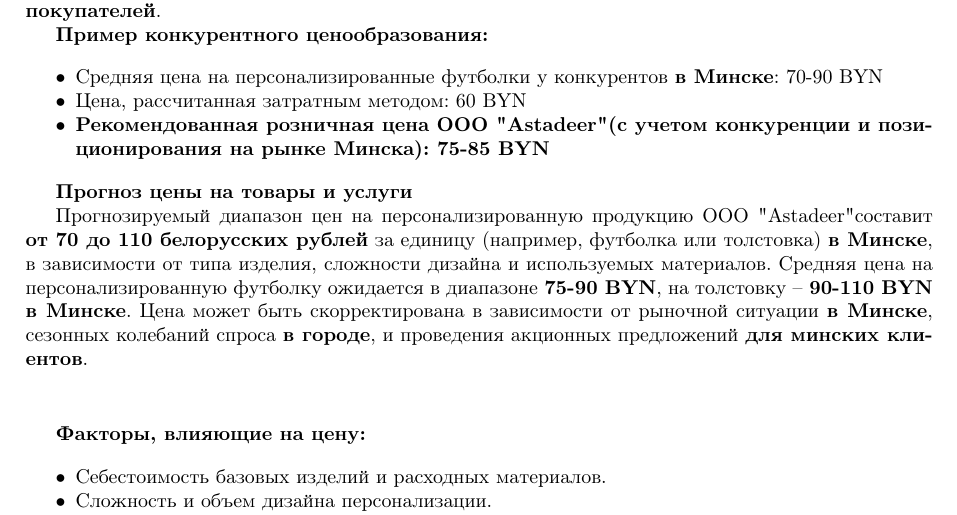
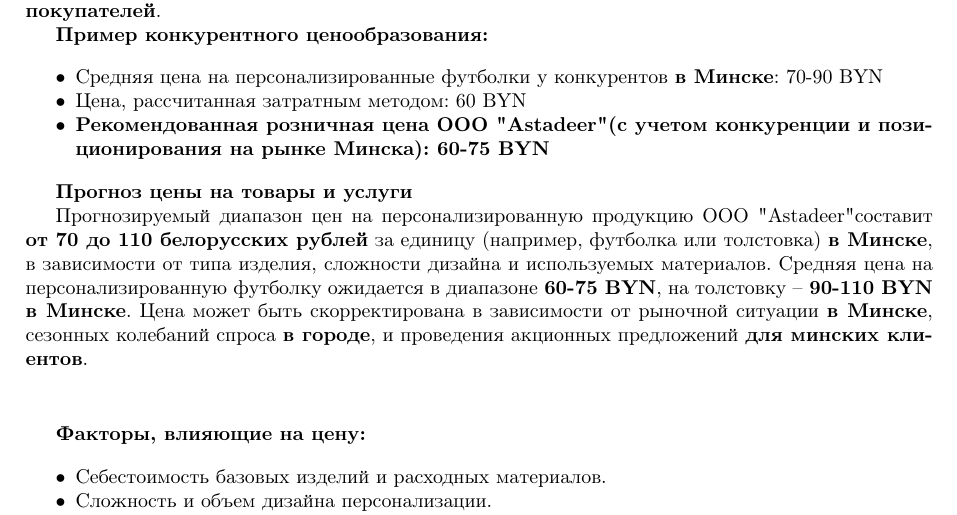
Before and after one commit to MrBubliKK/Business_plan, a LaTeX document (main.tex, which reads market_analyz.tex): part of page 11 of 29, cut so that both start at the same text. Compiled offline with pdfLaTeX.

Commit message:
Update market_analyz

```diff
--- a/market_analyz.tex
+++ b/market_analyz.tex
@@ -112,12 +112,12 @@
 \begin{itemize}[noitemsep]
 \item Средняя цена на персонализированные футболки у конкурентов \textbf{в Минске}: 70-90 BYN
 \item Цена, рассчитанная затратным методом: 60 BYN
-\item \textbf{Рекомендованная розничная цена ООО "Astadeer" (с учетом конкуренции и позиционирования на рынке Минска): 75-85 BYN}
+\item \textbf{Рекомендованная розничная цена ООО "Astadeer" (с учетом конкуренции и позиционирования на рынке Минска): 60-75 BYN}
 \end{itemize}
 
 \textbf{Прогноз цены на товары и услуги}
 
-Прогнозируемый диапазон цен на персонализированную продукцию ООО "Astadeer" составит \textbf{от 70 до 110 белорусских рублей} за единицу (например, футболка или толстовка) \textbf{в Минске}, в зависимости от типа изделия, сложности дизайна и используемых материалов.  Средняя цена на персонализированную футболку ожидается в диапазоне \textbf{75-90 BYN}, на толстовку – \textbf{90-110 BYN} \textbf{в Минске}.  Цена может быть скорректирована в зависимости от рыночной ситуации \textbf{в Минске}, сезонных колебаний спроса \textbf{в городе}, и проведения акционных предложений \textbf{для минских клиентов}.
+Прогнозируемый диапазон цен на персонализированную продукцию ООО "Astadeer" составит \textbf{от 70 до 110 белорусских рублей} за единицу (например, футболка или толстовка) \textbf{в Минске}, в зависимости от типа изделия, сложности дизайна и используемых материалов.  Средняя цена на персонализированную футболку ожидается в диапазоне \textbf{60-75 BYN}, на толстовку – \textbf{90-110 BYN} \textbf{в Минске}.  Цена может быть скорректирована в зависимости от рыночной ситуации \textbf{в Минске}, сезонных колебаний спроса \textbf{в городе}, и проведения акционных предложений \textbf{для минских клиентов}.
 
 \vspace{0.9cm}
 
```
